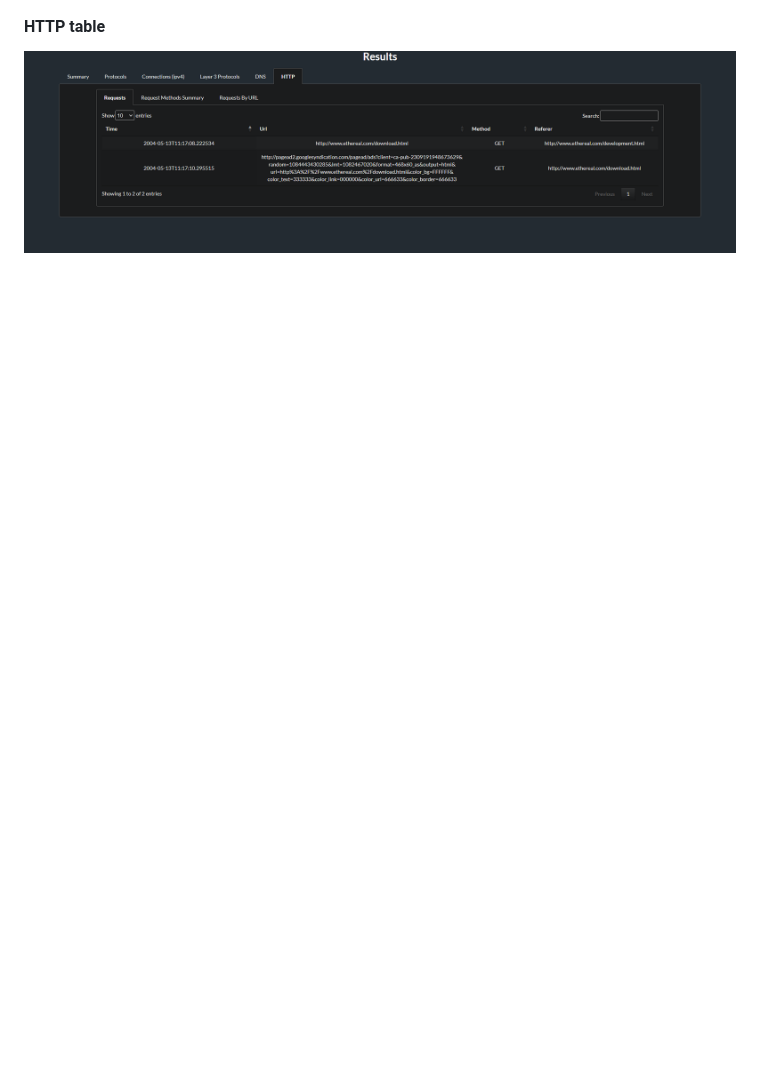
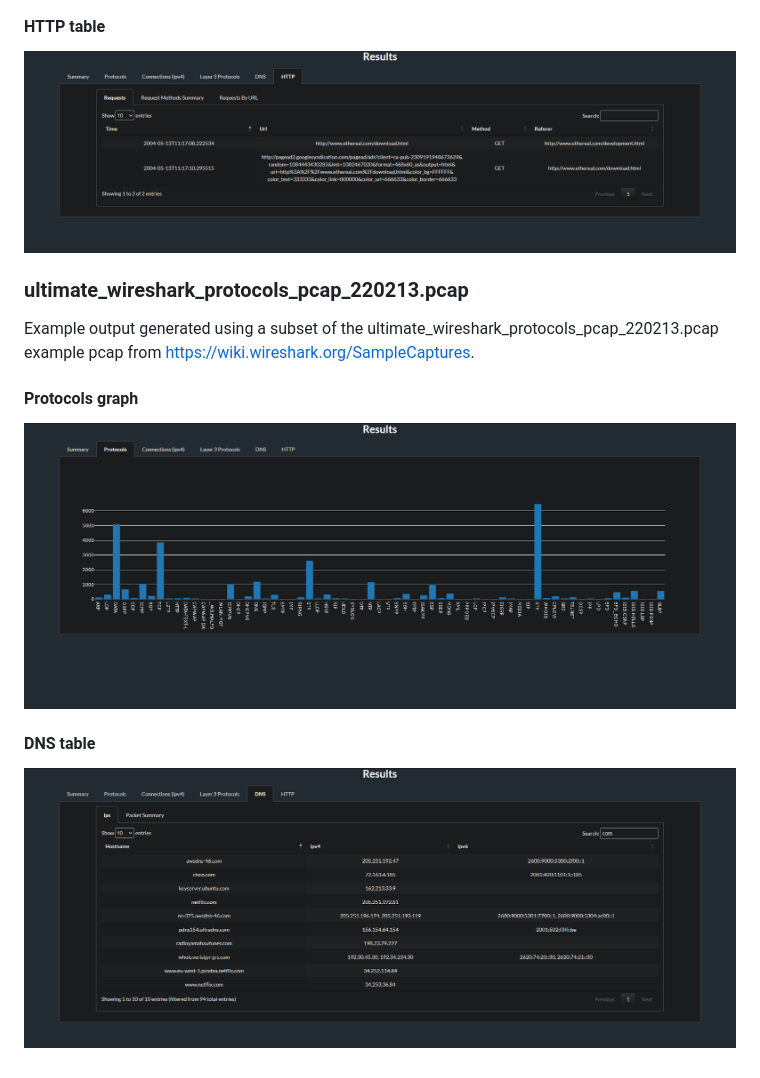
Before and after one commit to Tippellh07/updog, a Markdown page: README.MD, the part around the change. GitHub-like rendering; pictures changed too: images/ultimate_pcap_dns.png (added), images/ultimate_pcap_protocols.png (added); blank space fills up the shorter version.

Commit message:
Added more screenshots to readme.

```diff
--- a/README.MD
+++ b/README.MD
@@ -36,3 +36,17 @@ https://wiki.wireshark.org/SampleCaptures.
 #### HTTP table
 
 ![HTTP table](./images/http_cap_http.png)
+
+### ultimate_wireshark_protocols_pcap_220213.pcap
+
+Example output generated using a subset of the
+ultimate_wireshark_protocols_pcap_220213.pcap example pcap from
+https://wiki.wireshark.org/SampleCaptures.
+
+#### Protocols graph
+
+![Protocols graph](./images/ultimate_pcap_protocols.png)
+
+#### DNS table
+
+![DNS table](./images/ultimate_pcap_dns.png)
```
